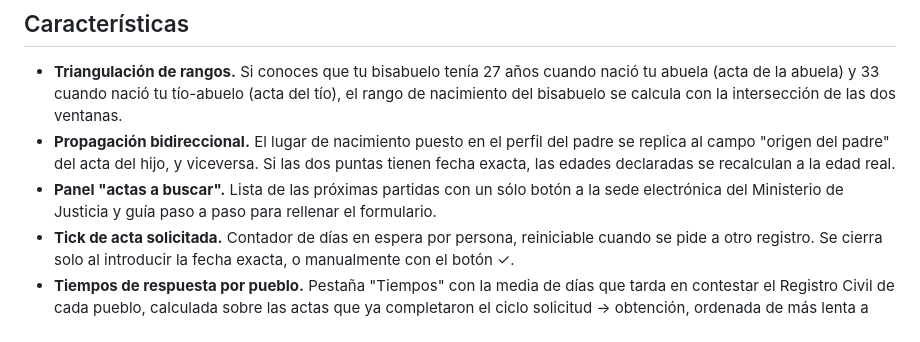
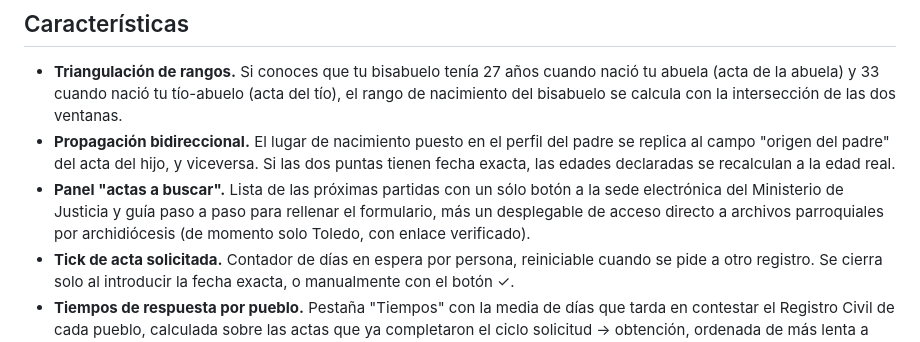
Before and after one commit to Edu-Martinez-91/propancestor, a Markdown page: README.md, the part around the change. GitHub-like rendering.

```diff
--- a/README.md
+++ b/README.md
@@ -76,7 +76,7 @@ Lista priorizada de partidas pendientes, clasificadas en Registro Civil / Parroq
 
 - **Triangulación de rangos.** Si conoces que tu bisabuelo tenía 27 años cuando nació tu abuela (acta de la abuela) y 33 cuando nació tu tío-abuelo (acta del tío), el rango de nacimiento del bisabuelo se calcula con la intersección de las dos ventanas.
 - **Propagación bidireccional.** El lugar de nacimiento puesto en el perfil del padre se replica al campo "origen del padre" del acta del hijo, y viceversa. Si las dos puntas tienen fecha exacta, las edades declaradas se recalculan a la edad real.
-- **Panel "actas a buscar".** Lista de las próximas partidas con un sólo botón a la sede electrónica del Ministerio de Justicia y guía paso a paso para rellenar el formulario.
+- **Panel "actas a buscar".** Lista de las próximas partidas con un sólo botón a la sede electrónica del Ministerio de Justicia y guía paso a paso para rellenar el formulario, más un desplegable de acceso directo a archivos parroquiales por archidiócesis (de momento solo Toledo, con enlace verificado).
 - **Tick de acta solicitada.** Contador de días en espera por persona, reiniciable cuando se pide a otro registro. Se cierra solo al introducir la fecha exacta, o manualmente con el botón ✓.
 - **Tiempos de respuesta por pueblo.** Pestaña "Tiempos" con la media de días que tarda en contestar el Registro Civil de cada pueblo, calculada sobre las actas que ya completaron el ciclo solicitud → obtención, ordenada de más lenta a más rápida. Subsección "Actas obtenidas recientemente" en la página de Actas a buscar para deshacer una marca por error, indicando manualmente cuántos días llevaba en espera.
 - **Apellidos predominantes.** Conteo agrupado por línea genealógica (paterna/materna), con normalización de variantes (`Díaz-Maroto`/`Diaz Maroto`/`de Diaz Maroto` cuentan como el mismo).
```
Also changed, not shown: README.en.md (+1 -1 lines).
